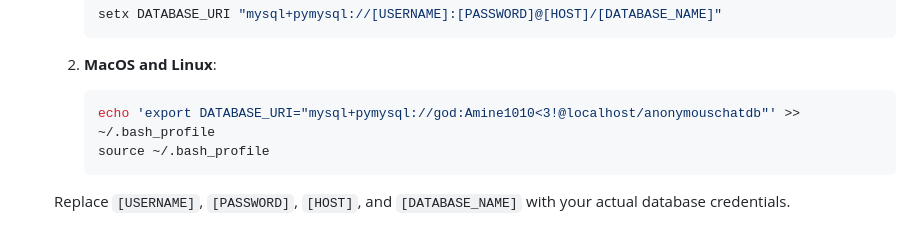
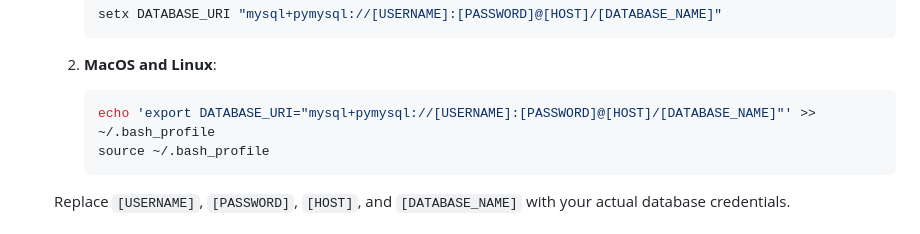
Before and after one commit to obaskly/AnonymousChat, a Markdown page: README.md, the part around the change. Rendered like a GitHub page.

````diff
--- a/README.md
+++ b/README.md
@@ -74,7 +74,7 @@ pip install flask flask-sqlalchemy flask-login flask-wtf flask-limiter flask-bcr
 
 	2. **MacOS and Linux**:
 	    ```bash
-	    echo 'export DATABASE_URI="mysql+pymysql://god:Amine1010<3!@localhost/anonymouschatdb"' >> ~/.bash_profile
+	    echo 'export DATABASE_URI="mysql+pymysql://[USERNAME]:[PASSWORD]@[HOST]/[DATABASE_NAME]"' >> ~/.bash_profile
        source ~/.bash_profile
 	    ```
 
````
